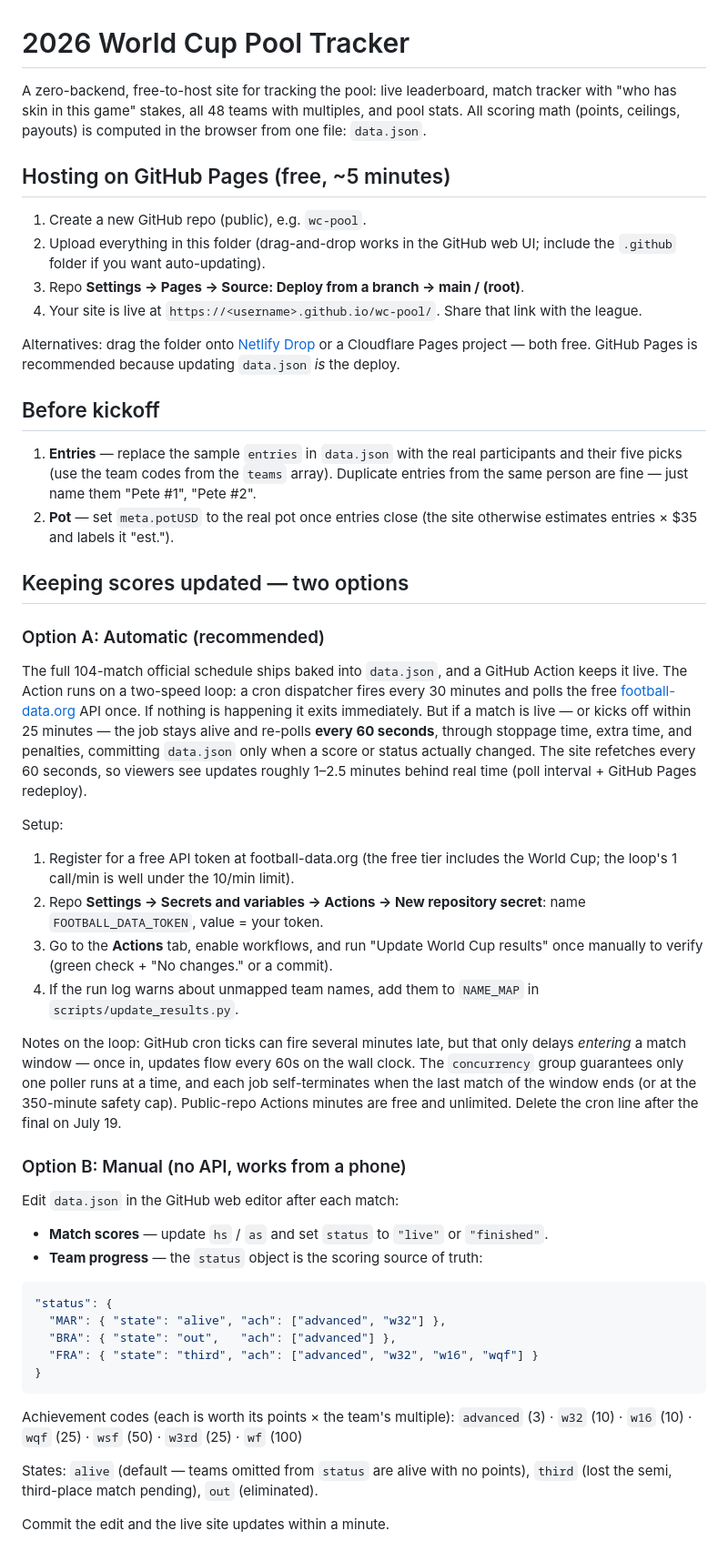
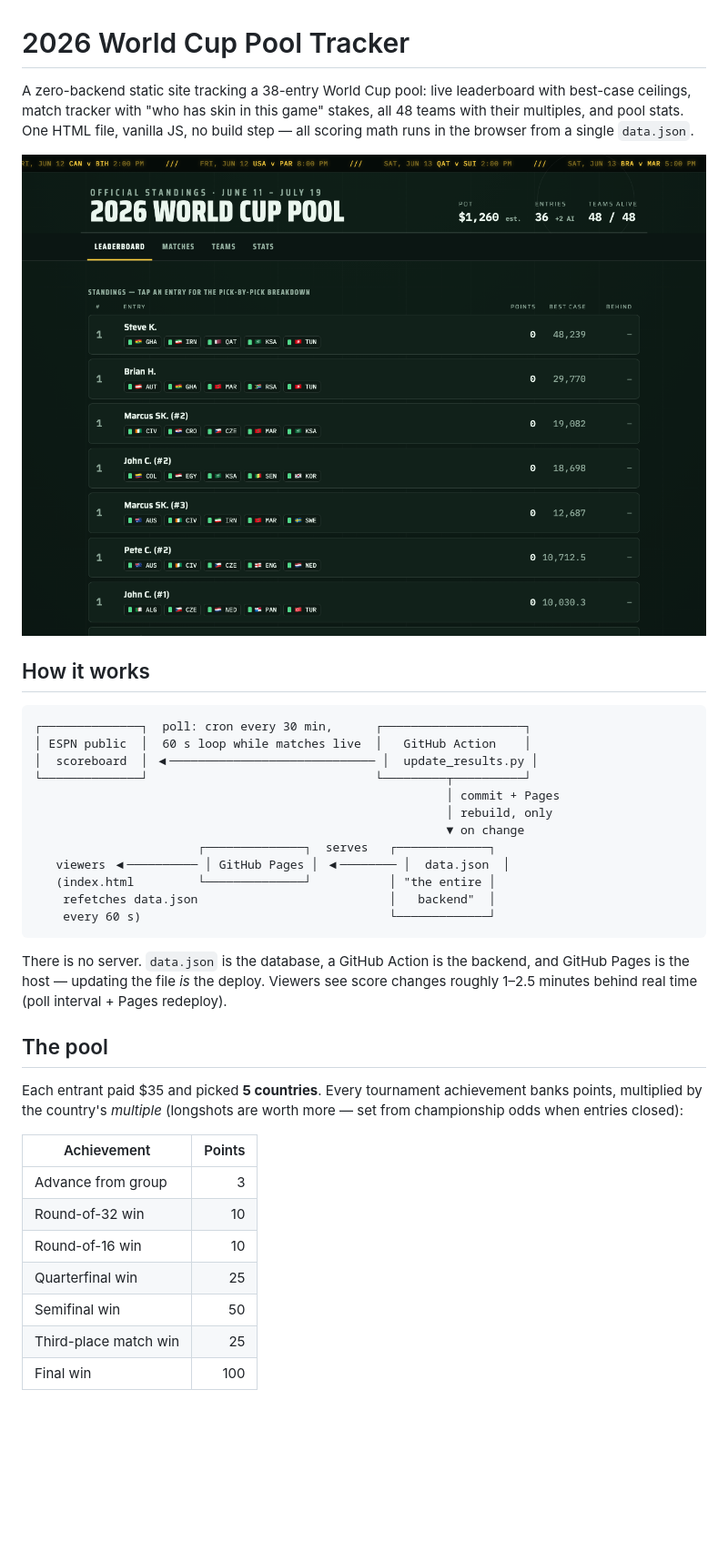
Before and after one commit to rbrianhall/wc-pool, a Markdown page: README.md, the part around one of its changes. Shown at 91% size. GitHub-like rendering; pictures changed too: docs/screenshot.png (added); blank space fills up the shorter version.

Commit message:
Rewrite README as repo docs; move runbook to OPERATIONS.md
Co-Authored-By: Claude Fable 5 <noreply@anthropic.com>

````diff
--- a/README.md
+++ b/README.md
@@ -1,53 +1,47 @@
 # 2026 World Cup Pool Tracker
 
-A zero-backend, free-to-host site for tracking the pool: live leaderboard, match tracker with "who has skin in this game" stakes, all 48 teams with multiples, and pool stats. All scoring math (points, ceilings, payouts) is computed in the browser from one file: `data.json`.
+A zero-backend static site tracking a 38-entry World Cup pool: live leaderboard
+with best-case ceilings, match tracker with "who has skin in this game" stakes,
+all 48 teams with their multiples, and pool stats. One HTML file, vanilla JS,
+no build step — all scoring math runs in the browser from a single `data.json`.
 
-## Hosting on GitHub Pages (free, ~5 minutes)
+![Leaderboard screenshot](docs/screenshot.png)
 
-1. Create a new GitHub repo (public), e.g. `wc-pool`.
-2. Upload everything in this folder (drag-and-drop works in the GitHub web UI; include the `.github` folder if you want auto-updating).
-3. Repo **Settings → Pages → Source: Deploy from a branch → main / (root)**.
-4. Your site is live at `https://<username>.github.io/wc-pool/`. Share that link with the league.
+## How it works
 
-Alternatives: drag the folder onto [Netlify Drop](https://app.netlify.com/drop) or a Cloudflare Pages project — both free. GitHub Pages is recommended because updating `data.json` *is* the deploy.
-
-## Before kickoff
-
-1. **Entries** — replace the sample `entries` in `data.json` with the real participants and their five picks (use the team codes from the `teams` array). Duplicate entries from the same person are fine — just name them "Pete #1", "Pete #2".
-2. **Pot** — set `meta.potUSD` to the real pot once entries close (the site otherwise estimates entries × $35 and labels it "est.").
-
-## Keeping scores updated — two options
-
-### Option A: Automatic (recommended)
-
-The full 104-match official schedule ships baked into `data.json`, and a GitHub Action keeps it live. The Action runs on a two-speed loop: a cron dispatcher fires every 30 minutes and polls the free [football-data.org](https://www.football-data.org/client/register) API once. If nothing is happening it exits immediately. But if a match is live — or kicks off within 25 minutes — the job stays alive and re-polls **every 60 seconds**, through stoppage time, extra time, and penalties, committing `data.json` only when a score or status actually changed. The site refetches every 60 seconds, so viewers see updates roughly 1–2.5 minutes behind real time (poll interval + GitHub Pages redeploy).
-
-Setup:
-1. Register for a free API token at football-data.org (the free tier includes the World Cup; the loop's 1 call/min is well under the 10/min limit).
-2. Repo **Settings → Secrets and variables → Actions → New repository secret**: name `FOOTBALL_DATA_TOKEN`, value = your token.
-3. Go to the **Actions** tab, enable workflows, and run "Update World Cup results" once manually to verify (green check + "No changes." or a commit).
-4. If the run log warns about unmapped team names, add them to `NAME_MAP` in `scripts/update_results.py`.
-
-Notes on the loop: GitHub cron ticks can fire several minutes late, but that only delays *entering* a match window — once in, updates flow every 60s on the wall clock. The `concurrency` group guarantees only one poller runs at a time, and each job self-terminates when the last match of the window ends (or at the 350-minute safety cap). Public-repo Actions minutes are free and unlimited. Delete the cron line after the final on July 19.
-
-### Option B: Manual (no API, works from a phone)
-
-Edit `data.json` in the GitHub web editor after each match:
-
-- **Match scores** — update `hs` / `as` and set `status` to `"live"` or `"finished"`.
-- **Team progress** — the `status` object is the scoring source of truth:
-
-```json
-"status": {
-  "MAR": { "state": "alive", "ach": ["advanced", "w32"] },
-  "BRA": { "state": "out",   "ach": ["advanced"] },
-  "FRA": { "state": "third", "ach": ["advanced", "w32", "w16", "wqf"] }
-}
+```
+┌──────────────┐  poll: cron every 30 min,      ┌────────────────────┐
+│ ESPN public  │  60 s loop while matches live  │   GitHub Action    │
+│  scoreboard  │ ◀───────────────────────────── │  update_results.py │
+└──────────────┘                                └─────────┬──────────┘
+                                                          │ commit + Pages
+                                                          │ rebuild, only
+                                                          ▼ on change
+                       ┌──────────────┐  serves   ┌─────────────┐
+   viewers ◀────────── │ GitHub Pages │ ◀──────── │  data.json  │
+   (index.html         └──────────────┘           │ "the entire │
+    refetches data.json                           │   backend"  │
+    every 60 s)                                   └─────────────┘
 ```
 
-Achievement codes (each is worth its points × the team's multiple):
-`advanced` (3) · `w32` (10) · `w16` (10) · `wqf` (25) · `wsf` (50) · `w3rd` (25) · `wf` (100)
+There is no server. `data.json` is the database, a GitHub Action is the
+backend, and GitHub Pages is the host — updating the file *is* the deploy.
+Viewers see score changes roughly 1–2.5 minutes behind real time (poll
+interval + Pages redeploy).
 
-States: `alive` (default — teams omitted from `status` are alive with no points), `third` (lost the semi, third-place match pending), `out` (eliminated).
+## The pool
 
-Commit the edit and the live site updates within a minute.
+Each entrant paid $35 and picked **5 countries**. Every tournament achievement
+banks points, multiplied by the country's *multiple* (longshots are worth more
+— set from championship odds when entries closed):
+
+| Achievement            | Points |
+| ---------------------- | -----: |
+| Advance from group     |      3 |
+| Round-of-32 win        |     10 |
+| Round-of-16 win        |     10 |
+| Quarterfinal win       |     25 |
+| Semifinal win          |     50 |
+| Third-place match win  |     25 |
+| Final win              |    100 |
+
````
Also changed, not shown: other parts of README.md (+23 -7 lines), OPERATIONS.md (added, +113 -0 lines).
